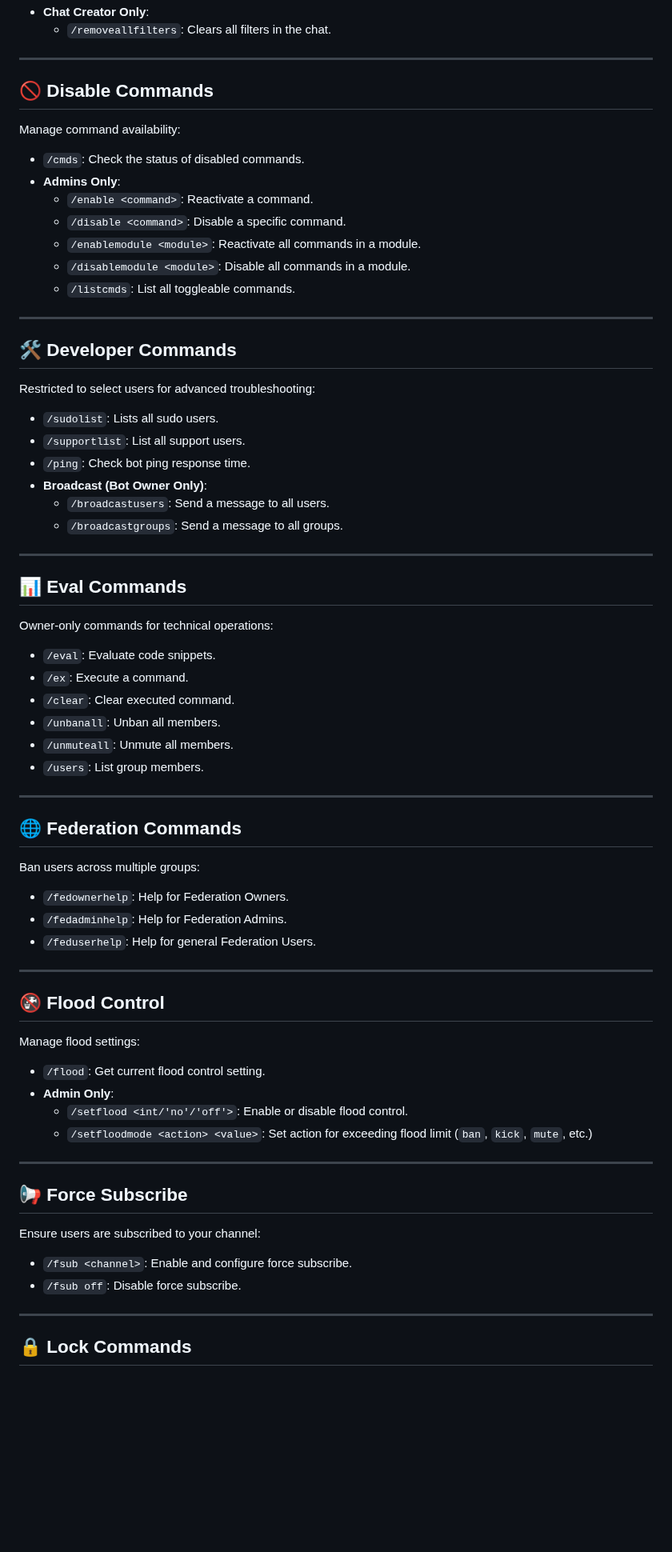
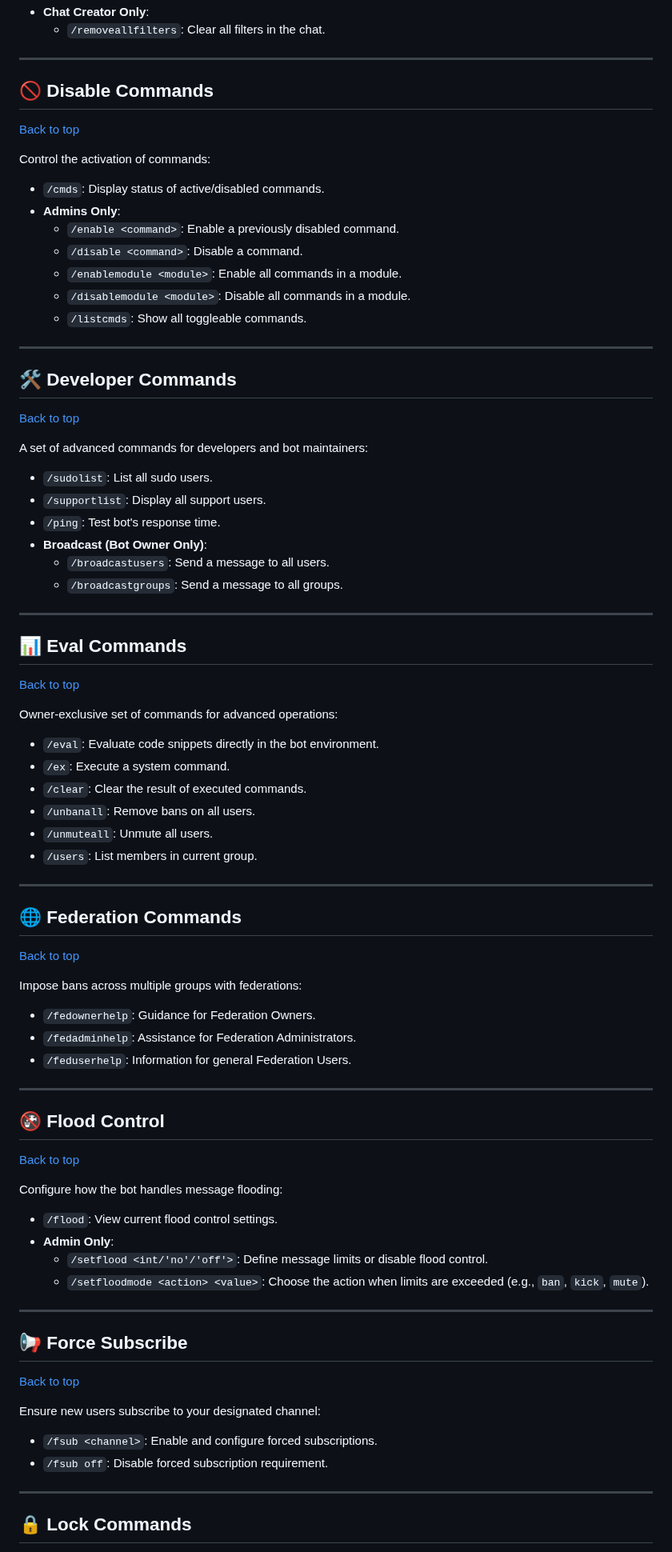
Before and after one commit to QuantumBytesAI/Quantum_BBB_V1, a Markdown page: README.md, the part around one of its changes. Shown at 80% size. Rendered like a GitHub page; blank space fills up the shorter version.

```diff
--- a/README.md
+++ b/README.md
@@ -108,29 +151,33 @@ Set automated responses based on certain keywords:
 - **Chat Creator Only**:
-  - `/removeallfilters`: Clears all filters in the chat.
+  - `/removeallfilters`: Clear all filters in the chat.
 
 ---
 
 ## 🚫 Disable Commands
 
-Manage command availability:
+[Back to top](#table-of-contents)
 
-- `/cmds`: Check the status of disabled commands.
+Control the activation of commands:
+
+- `/cmds`: Display status of active/disabled commands.
 - **Admins Only**:
-  - `/enable <command>`: Reactivate a command.
-  - `/disable <command>`: Disable a specific command.
-  - `/enablemodule <module>`: Reactivate all commands in a module.
+  - `/enable <command>`: Enable a previously disabled command.
+  - `/disable <command>`: Disable a command.
+  - `/enablemodule <module>`: Enable all commands in a module.
   - `/disablemodule <module>`: Disable all commands in a module.
-  - `/listcmds`: List all toggleable commands.
+  - `/listcmds`: Show all toggleable commands.
 
 ---
 
 ## 🛠 Developer Commands
 
-Restricted to select users for advanced troubleshooting:
+[Back to top](#table-of-contents)
 
-- `/sudolist`: Lists all sudo users.
-- `/supportlist`: List all support users.
-- `/ping`: Check bot ping response time.
+A set of advanced commands for developers and bot maintainers:
+
+- `/sudolist`: List all sudo users.
+- `/supportlist`: Display all support users.
+- `/ping`: Test bot's response time.
 - **Broadcast (Bot Owner Only)**:
   - `/broadcastusers`: Send a message to all users.
   - `/broadcastgroups`: Send a message to all groups.
@@ -139,44 +186,52 @@ Restricted to select users for advanced troubleshooting:
 
 ## 📊 Eval Commands
 
-Owner-only commands for technical operations:
+[Back to top](#table-of-contents)
 
-- `/eval`: Evaluate code snippets.
-- `/ex`: Execute a command.
-- `/clear`: Clear executed command.
-- `/unbanall`: Unban all members.
-- `/unmuteall`: Unmute all members.
-- `/users`: List group members.
+Owner-exclusive set of commands for advanced operations:
+
+- `/eval`: Evaluate code snippets directly in the bot environment.
+- `/ex`: Execute a system command.
+- `/clear`: Clear the result of executed commands.
+- `/unbanall`: Remove bans on all users.
+- `/unmuteall`: Unmute all users.
+- `/users`: List members in current group.
 
 ---
 
 ## 🌐 Federation Commands
 
-Ban users across multiple groups:
+[Back to top](#table-of-contents)
 
-- `/fedownerhelp`: Help for Federation Owners.
-- `/fedadminhelp`: Help for Federation Admins.
-- `/feduserhelp`: Help for general Federation Users.
+Impose bans across multiple groups with federations:
+
+- `/fedownerhelp`: Guidance for Federation Owners.
+- `/fedadminhelp`: Assistance for Federation Administrators.
+- `/feduserhelp`: Information for general Federation Users.
 
 ---
 
 ## 🚱 Flood Control
 
-Manage flood settings:
+[Back to top](#table-of-contents)
 
-- `/flood`: Get current flood control setting.
+Configure how the bot handles message flooding:
+
+- `/flood`: View current flood control settings.
 - **Admin Only**:
-  - `/setflood <int/'no'/'off'>`: Enable or disable flood control.
-  - `/setfloodmode <action> <value>`: Set action for exceeding flood limit (`ban`, `kick`, `mute`, etc.)
+  - `/setflood <int/'no'/'off'>`: Define message limits or disable flood control.
+  - `/setfloodmode <action> <value>`: Choose the action when limits are exceeded (e.g., `ban`, `kick`, `mute`).
 
 ---
 
 ## 📢 Force Subscribe
 
-Ensure users are subscribed to your channel:
+[Back to top](#table-of-contents)
 
-- `/fsub <channel>`: Enable and configure force subscribe.
-- `/fsub off`: Disable force subscribe.
+Ensure new users subscribe to your designated channel:
+
+- `/fsub <channel>`: Enable and configure forced subscriptions.
+- `/fsub off`: Disable forced subscription requirement.
 
 ---
 
```
Also changed, not shown: other parts of README.md (+128 -70 lines).
